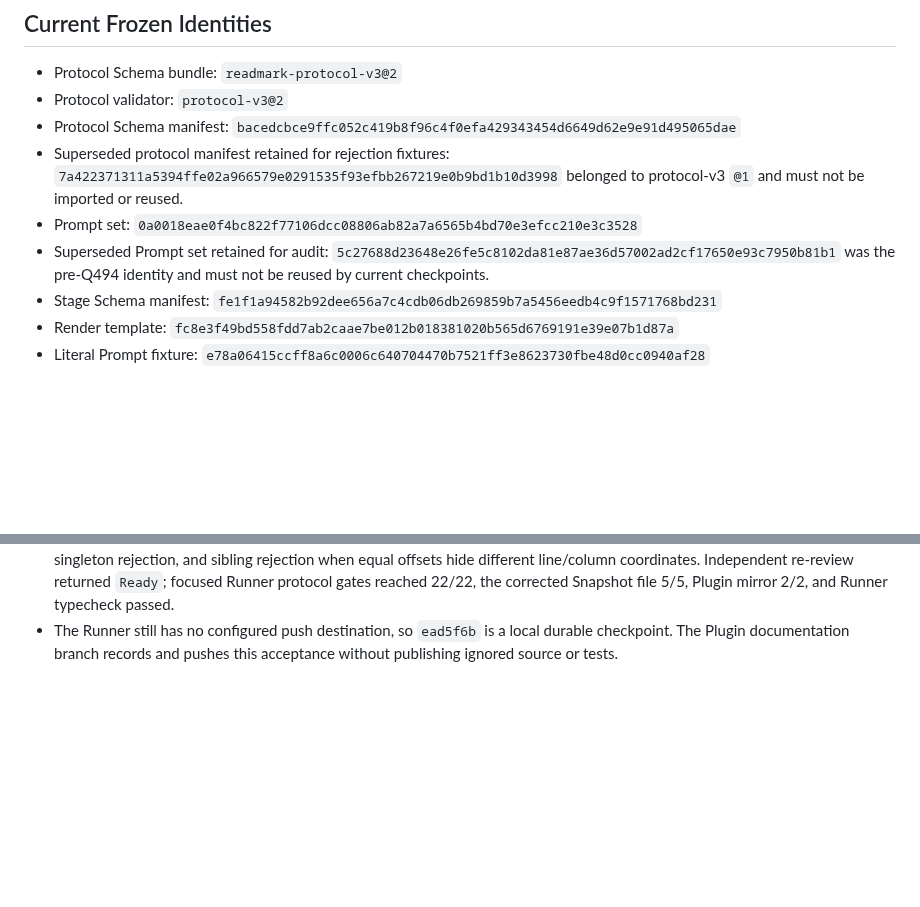
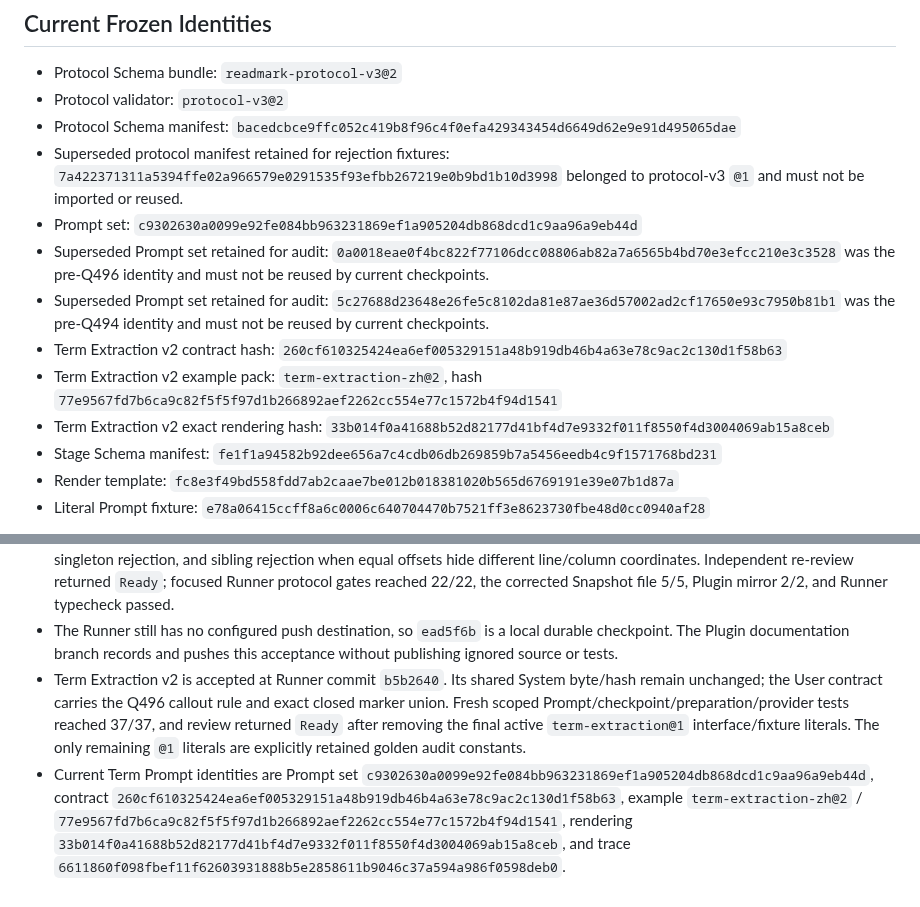
Before and after one commit to Amazinnn/ReadMark, a Markdown page: docs/EVALS.md, 2 parts joined by grey strips. GitHub-like rendering; blank space fills up the shorter version.

Commit message:
docs: record term extraction v2 acceptance

```diff
--- a/docs/EVALS.md
+++ b/docs/EVALS.md
@@ -27,8 +27,12 @@ Speculative fallbacks, guessed semantic outcomes, silent error swallowing, and c
 - Protocol validator: `protocol-v3@2`
 - Protocol Schema manifest: `bacedcbce9ffc052c419b8f96c4f0efa429343454d6649d62e9e91d495065dae`
 - Superseded protocol manifest retained for rejection fixtures: `7a422371311a5394ffe02a966579e0291535f93efbb267219e0b9bd1b10d3998` belonged to protocol-v3 `@1` and must not be imported or reused.
-- Prompt set: `0a0018eae0f4bc822f77106dcc08806ab82a7a6565b4bd70e3efcc210e3c3528`
+- Prompt set: `c9302630a0099e92fe084bb963231869ef1a905204db868dcd1c9aa96a9eb44d`
+- Superseded Prompt set retained for audit: `0a0018eae0f4bc822f77106dcc08806ab82a7a6565b4bd70e3efcc210e3c3528` was the pre-Q496 identity and must not be reused by current checkpoints.
 - Superseded Prompt set retained for audit: `5c27688d23648e26fe5c8102da81e87ae36d57002ad2cf17650e93c7950b81b1` was the pre-Q494 identity and must not be reused by current checkpoints.
+- Term Extraction v2 contract hash: `260cf610325424ea6ef005329151a48b919db46b4a63e78c9ac2c130d1f58b63`
+- Term Extraction v2 example pack: `term-extraction-zh@2`, hash `77e9567fd7b6ca9c82f5f5f97d1b266892aef2262cc554e77c1572b4f94d1541`
+- Term Extraction v2 exact rendering hash: `33b014f0a41688b52d82177d41bf4d7e9332f011f8550f4d3004069ab15a8ceb`
 - Stage Schema manifest: `fe1f1a94582b92dee656a7c4cdb06db269859b7a5456eedb4c9f1571768bd231`
 - Render template: `fc8e3f49bd558fdd7ab2caae7be012b018381020b565d6769191e39e07b1d87a`
 - Literal Prompt fixture: `e78a06415ccff8a6c0006c640704470b7521ff3e8623730fbe48d0cc0940af28`
@@ -73,3 +77,5 @@ Q494 advances Summary Critic to `summary-critic@2`: contract hash `4a6ffcc2091d1
 - Structural ADR Q502 removes arbitrary fixture/caller `percentileRank` authority. `term-pool-finalizer@1` evals must cover exact integer frequency/distribution/heading/reader/technical signals, callout exclusion, Q250 bigram near-duplicate penalty and winner, global/tie order, 600+200 selection with bucket de-duplication, percentile endpoints/ties, complete Linked binding/index equality, hard minimum, and byte-identical repeatability. The finalizer must make zero provider, fallback, embedding, SenseNova, image, art, or 2.5D calls.
 - Corrected protocol-v3 `@2` acceptance is recorded at Runner commit `ead5f6b`. RED/GREEN coverage includes normalized table-row raw audit, closed callout markers, exact source and excluding-self Snapshot hashes, split-parent containment, singleton rejection, and sibling rejection when equal offsets hide different line/column coordinates. Independent re-review returned `Ready`; focused Runner protocol gates reached 22/22, the corrected Snapshot file 5/5, Plugin mirror 2/2, and Runner typecheck passed.
 - The Runner still has no configured push destination, so `ead5f6b` is a local durable checkpoint. The Plugin documentation branch records and pushes this acceptance without publishing ignored source or tests.
+- Term Extraction v2 is accepted at Runner commit `b5b2640`. Its shared System byte/hash remain unchanged; the User contract carries the Q496 callout rule and exact closed marker union. Fresh scoped Prompt/checkpoint/preparation/provider tests reached 37/37, and review returned `Ready` after removing the final active `term-extraction@1` interface/fixture literals. The only remaining `@1` literals are explicitly retained golden audit constants.
+- Current Term Prompt identities are Prompt set `c9302630a0099e92fe084bb963231869ef1a905204db868dcd1c9aa96a9eb44d`, contract `260cf610325424ea6ef005329151a48b919db46b4a63e78c9ac2c130d1f58b63`, example `term-extraction-zh@2` / `77e9567fd7b6ca9c82f5f5f97d1b266892aef2262cc554e77c1572b4f94d1541`, rendering `33b014f0a41688b52d82177d41bf4d7e9332f011f8550f4d3004069ab15a8ceb`, and trace `6611860f098fbef11f62603931888b5e2858611b9046c37a594a986f0598deb0`.
```
Also changed, not shown: docs/DEVELOPMENT.md (+2 -0 lines).
